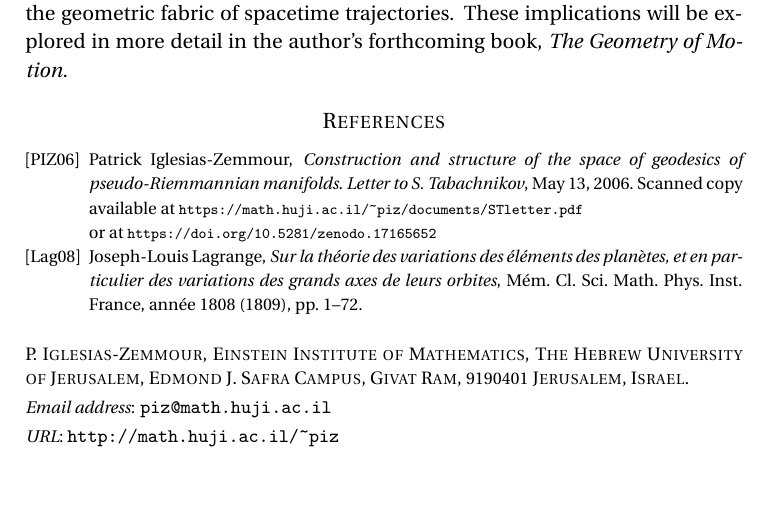
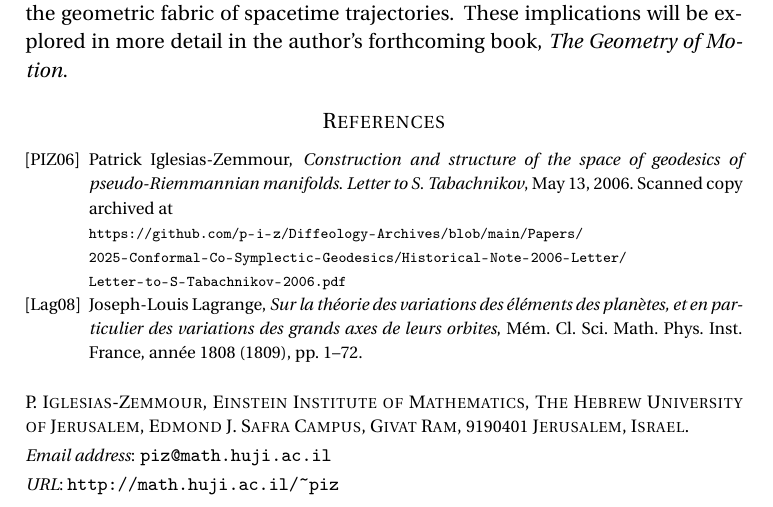
Before and after one commit to p-i-z/Diffeology-Archives, a LaTeX paper (Papers/2025-Conformal-Co-Symplectic-Geodesics/ACCSSOSOPRG.tex): part of page 10 of 10, cut so that both start at the same text. Compiled offline with pdfLaTeX.

Commit message:
Update ACCSSOSOPRG.tex

```diff
--- a/Papers/2025-Conformal-Co-Symplectic-Geodesics/ACCSSOSOPRG.tex
+++ b/Papers/2025-Conformal-Co-Symplectic-Geodesics/ACCSSOSOPRG.tex
@@ -638,8 +638,8 @@ edge node={node [sloped, allow upside down, auto=false]{$#1$}}}
     \bibitem[PIZ06]{PIZ06}
     Patrick Iglesias-Zemmour,
     \emph{Construction and structure of the space of geodesics of pseudo-Riemmannian manifolds}.
-    \emph{Letter to S. Tabachnikov}, May 13, 2006. Scanned copy available at {\tiny \url{https://math.huji.ac.il/~piz/documents/STletter.pdf}}\\
-    or  at {\tiny \url{https://doi.org/10.5281/zenodo.17165652}}
+    \emph{Letter to S. Tabachnikov}, May 13, 2006. Scanned copy archived at \\
+    {\tiny \url{https://github.com/p-i-z/Diffeology-Archives/blob/main/Papers/2025-Conformal-Co-Symplectic-Geodesics/Historical-Note-2006-Letter/Letter-to-S-Tabachnikov-2006.pdf}}
 
     \bibitem[Lag08]{Lag08}
     Joseph-Louis Lagrange,
```
